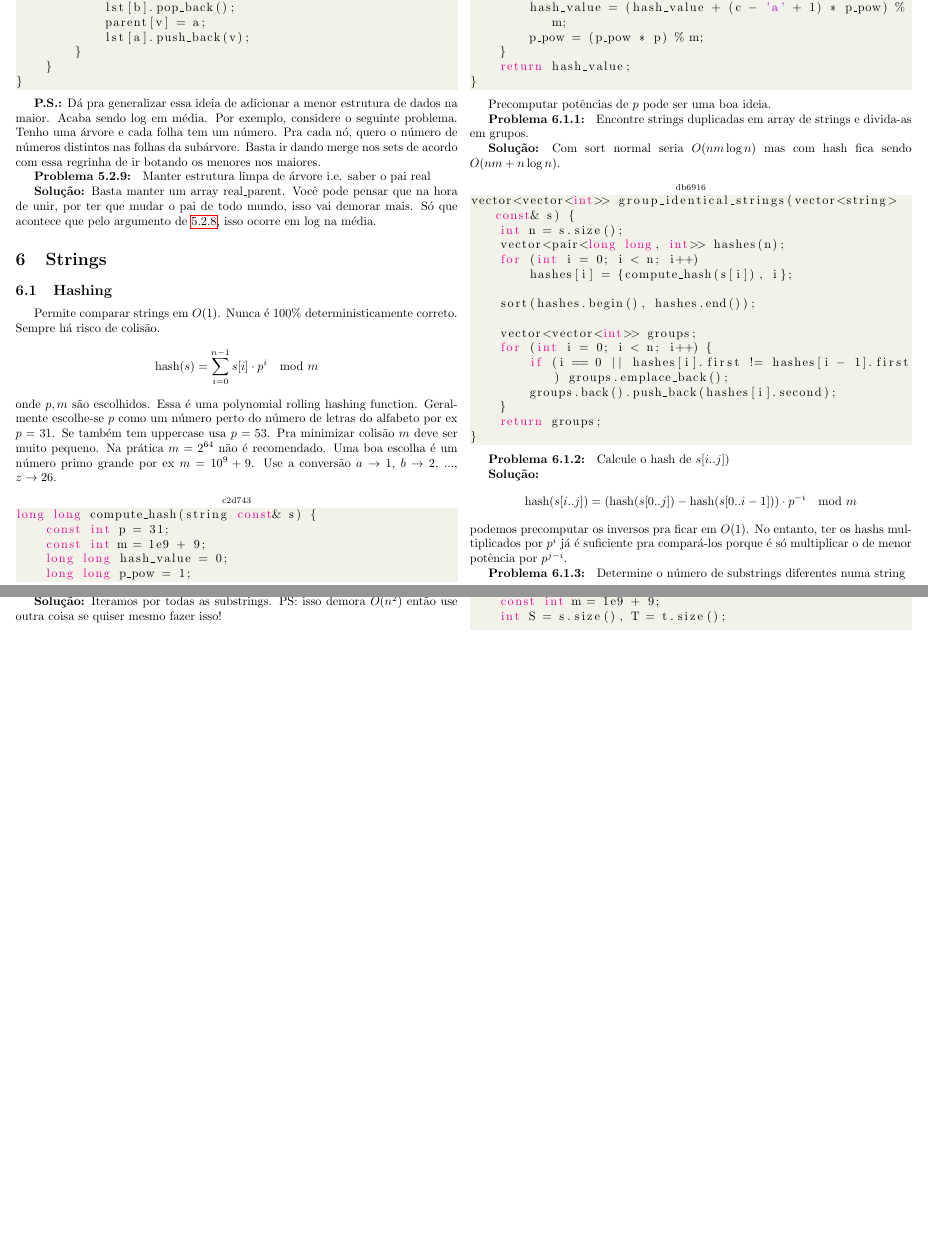
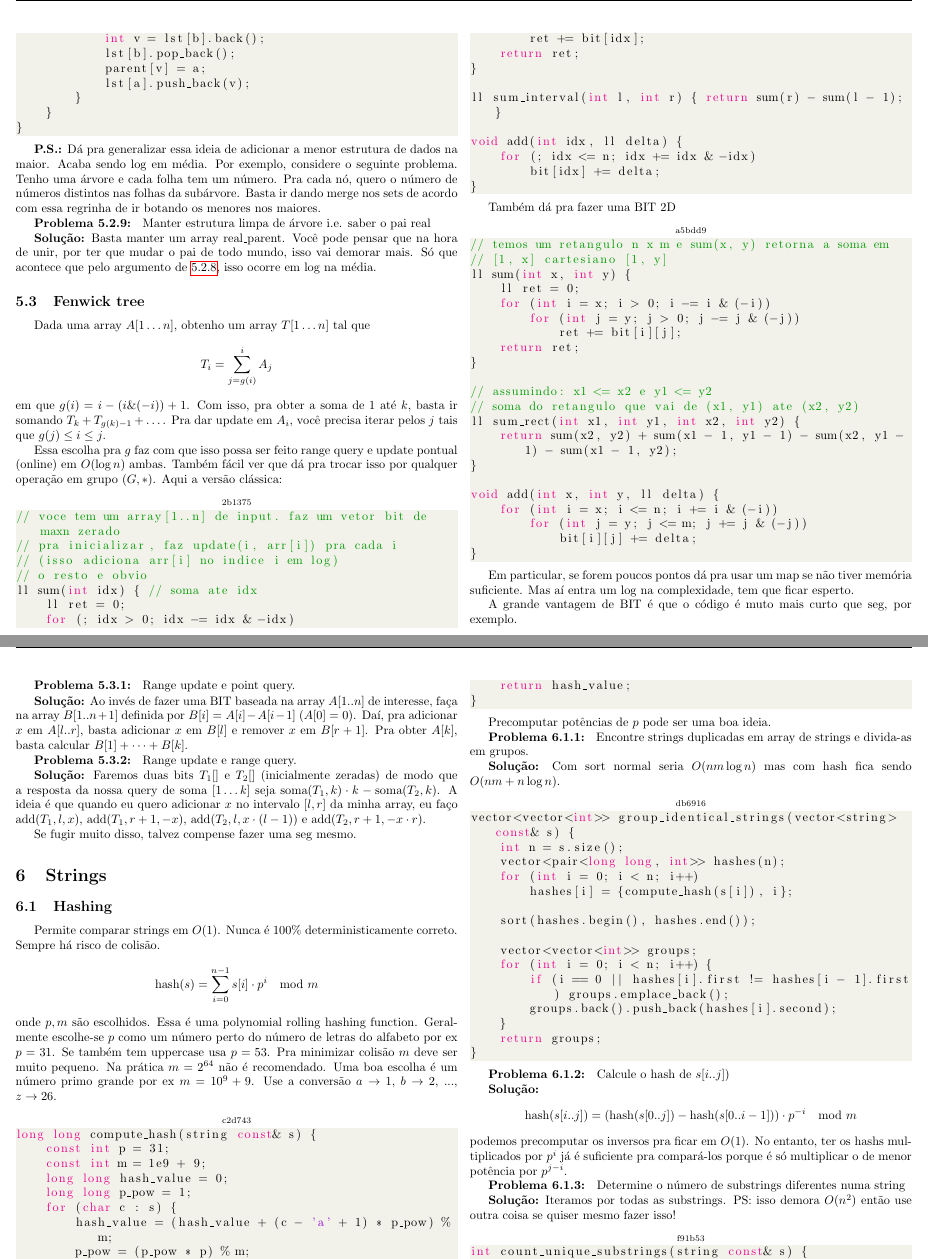
Before and after one commit to Dijkstravou/macacario, a LaTeX document (src/macacario.tex, which reads src/estrut_dados/fenwick.tex): two parts of pages 20 and 21 of 80 before the commit and two parts of pages 20 and 21 of 81 after it, joined at a grey line, cut at the place of the change, the shorter picture padded with empty space. The pictures show the PDF file macacario.pdf that the author committed with the source.

Commit message:
Add fenwick

```diff
--- /dev/null
+++ b/src/estrut_dados/fenwick.tex
@@ -0,0 +1,40 @@
+\subsection{Fenwick tree}
+
+Dada uma array $A[1 \dots n]$, obtenho um array $T[1 \dots n]$ tal que
+$$T_i = \sum\limits_{j=g(i)}^i A_j$$
+em que $g(i) = i - (i \& (-i)) + 1$. Com isso, pra obter a soma de $1$ até $k$, basta
+ir somando $T_k + T_{g(k)-1} + \dots$. Pra dar update em $A_i$, você precisa iterar
+pelos $j$ tais que $g(j) \leq i \leq j$.
+
+Essa escolha pra $g$ faz com que isso  possa ser feito
+range query e update pontual (online) em $O(\log n)$ ambas.
+Também fácil ver que dá pra trocar isso por qualquer operação em grupo $(G, *)$.
+Aqui a versão clássica:
+
+\inccode{estrut_dados/fenwick_classic.cpp}
+
+Também dá pra fazer uma BIT 2D
+
+\inccode{estrut_dados/fenwick2d.cpp}
+
+Em particular, se forem poucos pontos dá pra usar um map se não tiver memória suficiente.
+Mas aí entra um log na complexidade, tem que ficar esperto.
+
+A grande vantagem de BIT é que o código é muto mais curto que seg, por exemplo.
+
+\prob{1}{fenwick-rangeupdate-pointquery} Range update e point query.
+
+\textbf{Solução:} Ao invés de fazer uma BIT baseada na array $A[1..n]$ de interesse, faça
+na array $B[1..n+1]$ definida por $B[i] = A[i] - A[i-1]$ ($A[0]=0$). Daí, pra adicionar $x$ em $A[l..r]$,
+basta adicionar $x$ em $B[l]$ e remover $x$ em $B[r+1]$. Pra obter $A[k]$, basta calcular
+$B[1] + \dots + B[k]$.
+
+\prob{2}{fenwick-rangeupdate-rangequery} Range update e range query.
+
+\textbf{Solução:} Faremos duas bits $T_1[]$ e $T_2[]$ (inicialmente zeradas) de modo que a
+resposta da nossa query de soma $[1 \dots k]$ seja $\text{soma}(T_1, k) \cdot k - \text{soma}(T_2, k)$.
+A ideia é que quando eu quero adicionar $x$ no intervalo $[l, r]$ da minha array, eu faço
+$\text{add}(T_1, l, x)$, $\text{add}(T_1, r+1, -x)$, $\text{add}(T_2, l, x \cdot (l-1))$ e
+$\text{add}(T_2, r+1, - x \cdot r)$.
+
+Se fugir muito disso, talvez compense fazer uma seg mesmo.
```
Also changed, not shown: src/macacario.tex (+2 -0 lines), macacario.pdf, 2 other files.
